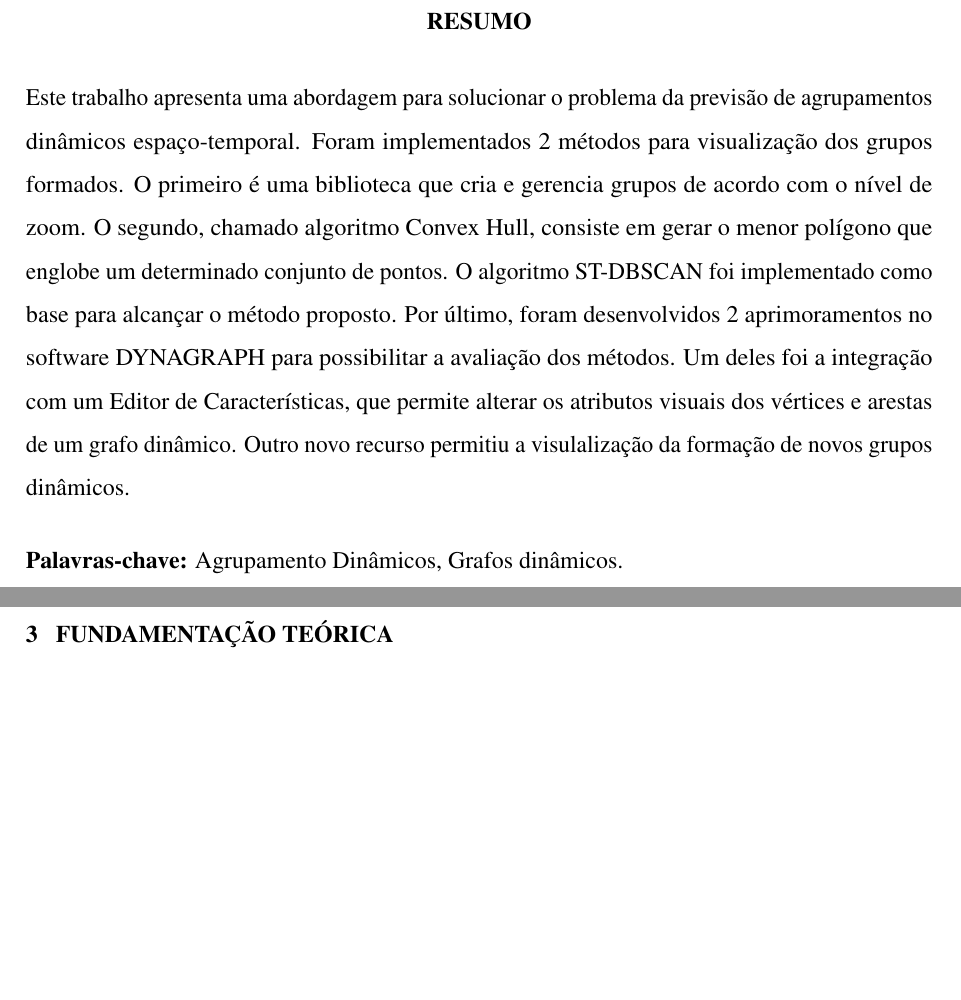
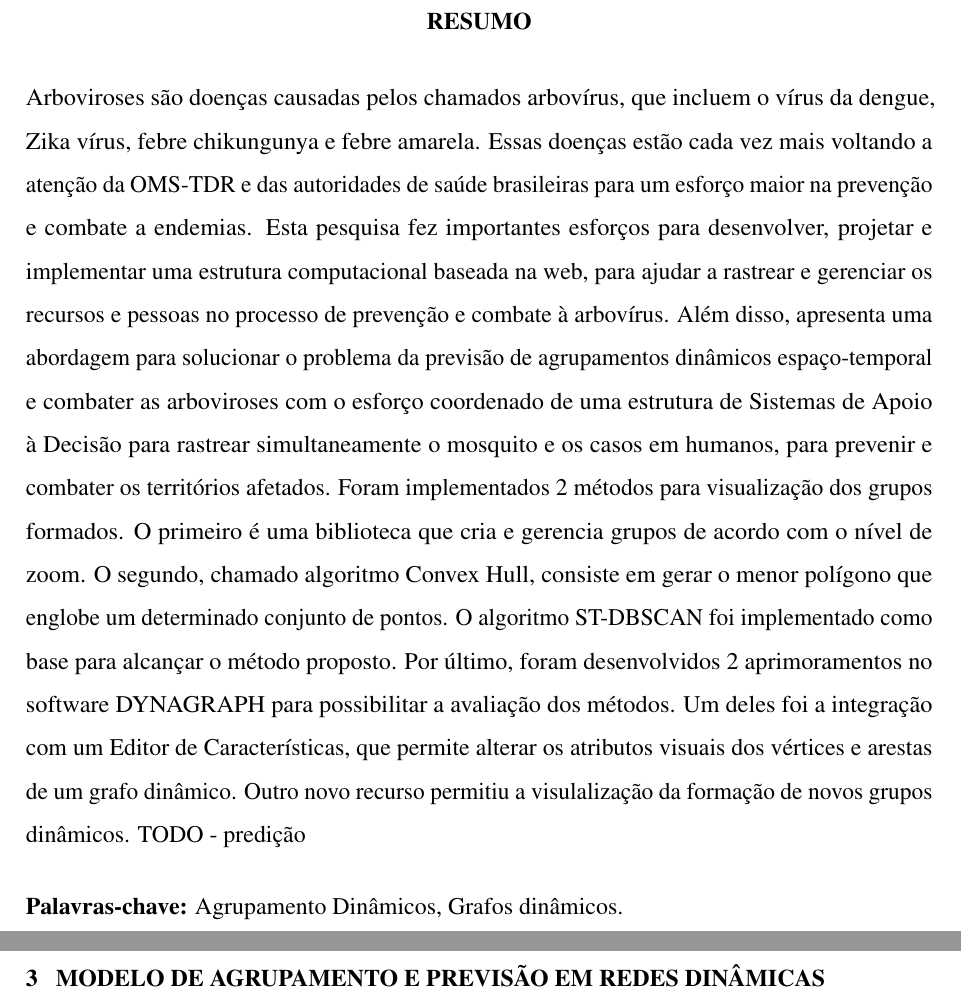
Before and after one commit to brunobc/dissertacao-dynamic, a LaTeX thesis (documento.tex, which reads elementos-pre-textuais/resumo.tex, elementos-textuais/fundamentacao-teorica.tex, elementos-textuais/modelo-agrupamento.tex): two parts of pages 3 and 17 of 20, joined at a grey line, cut so that both start at the same text, the shorter picture padded with empty space. Compiled offline with pdfLaTeX.

Commit message:
Melhorias no resumo

```diff
--- a/elementos-pre-textuais/resumo.tex
+++ b/elementos-pre-textuais/resumo.tex
@@ -1,5 +1,5 @@
-Este trabalho apresenta uma abordagem para solucionar o problema da previsão de agrupamentos
-dinâmicos espaço-temporal. Foram implementados 2 métodos para visualização dos grupos formados.
+Arboviroses são doenças causadas pelos chamados arbovírus, que incluem o vírus da dengue, Zika vírus, febre chikungunya e febre amarela. Essas doenças estão cada vez mais voltando a atenção da OMS-TDR e das autoridades de saúde brasileiras para um esforço maior na prevenção e combate a endemias. Esta pesquisa fez importantes esforços para desenvolver, projetar e implementar uma estrutura computacional baseada na web, para ajudar a rastrear e gerenciar os recursos e pessoas no processo de prevenção e combate à arbovírus. Além disso, apresenta uma abordagem para solucionar o problema da previsão de agrupamentos dinâmicos espaço-temporal e combater as arboviroses com o esforço coordenado de uma estrutura de Sistemas de Apoio à Decisão para rastrear simultaneamente o mosquito e os casos em humanos, para prevenir e combater os territórios afetados.
+ Foram implementados 2 métodos para visualização dos grupos formados.
 O primeiro é uma biblioteca que cria e gerencia grupos de acordo com o nível de zoom.
 O segundo, chamado algoritmo Convex Hull, consiste em gerar o menor polígono que englobe um determinado
 conjunto de pontos. O algoritmo ST-DBSCAN foi implementado como base para alcançar o método proposto.
@@ -7,6 +7,10 @@ Por último, foram desenvolvidos 2 aprimoramentos no software DYNAGRAPH para
 possibilitar a avaliação dos métodos. Um deles foi a integração com um Editor de
 Características, que permite alterar os atributos visuais dos vértices e arestas de um
 grafo dinâmico. Outro novo recurso permitiu a visulalização da formação de novos grupos dinâmicos.
+TODO - predição
+% Ao longo de quinze anos, acompanhamos o desenvolvimento e o surto da dengue nas cidades de Fortaleza e do Rio de Janeiro. Um grupo de pesquisadores brasileiros de diferentes áreas: medicina / epidemiologia, matemática, estatística, pesquisa de operações e ciência da computação fez importantes esforços para desenvolver, projetar e implementar uma estrutura computacional baseada na web, para ajudar a rastrear e gerenciar os recursos e pessoas o processo de prevenção e combate à dengue. A evolução cíclica da doença de 2003 a 2017 e, mais recentemente, a incorporação de novas doenças mais perigosas, Zyka e Chikungunya, confirmam o nome “Arbovírus” para doenças provocadas pelo mosquito Aedes Aegypty. Isso está cada vez mais voltando a atenção da OMS-TDR e das autoridades de saúde brasileiras para um esforço mais prevenção e combate.
+
+%Os modelos MP consideram problemas bem conhecidos e novas soluções para Clustering restrito, Roteamento de Arco, Agendamento e Cluster Dinâmico com componente preditivo espaço-temporal. A evolução das ferramentas utilizadas reais indica que o sucesso dessa coordenação, com e sem a presença do nosso DSS, passa pela adoção da tecnologia DSS baseada em programação matemática.
 
 % Separe as palavras-chave por ponto
 \palavraschave{Agrupamento Dinâmicos, Grafos dinâmicos.}
--- a/elementos-textuais/fundamentacao-teorica.tex
+++ /dev/null
@@ -1,2 +0,0 @@
-\chapter{Fundamentação Teórica}
-\label{cap:fundamentacao-teorica}
--- /dev/null
+++ b/elementos-textuais/modelo-agrupamento.tex
@@ -0,0 +1,2 @@
+\chapter{Modelo de agrupamento e previsão em redes dinâmicas}
+\label{cap:modelo-agrupamento}
```
Also changed, not shown: documento.tex (+1 -1 lines), elementos-textuais/introducao.tex (+1 -1 lines), documento.pdf.
